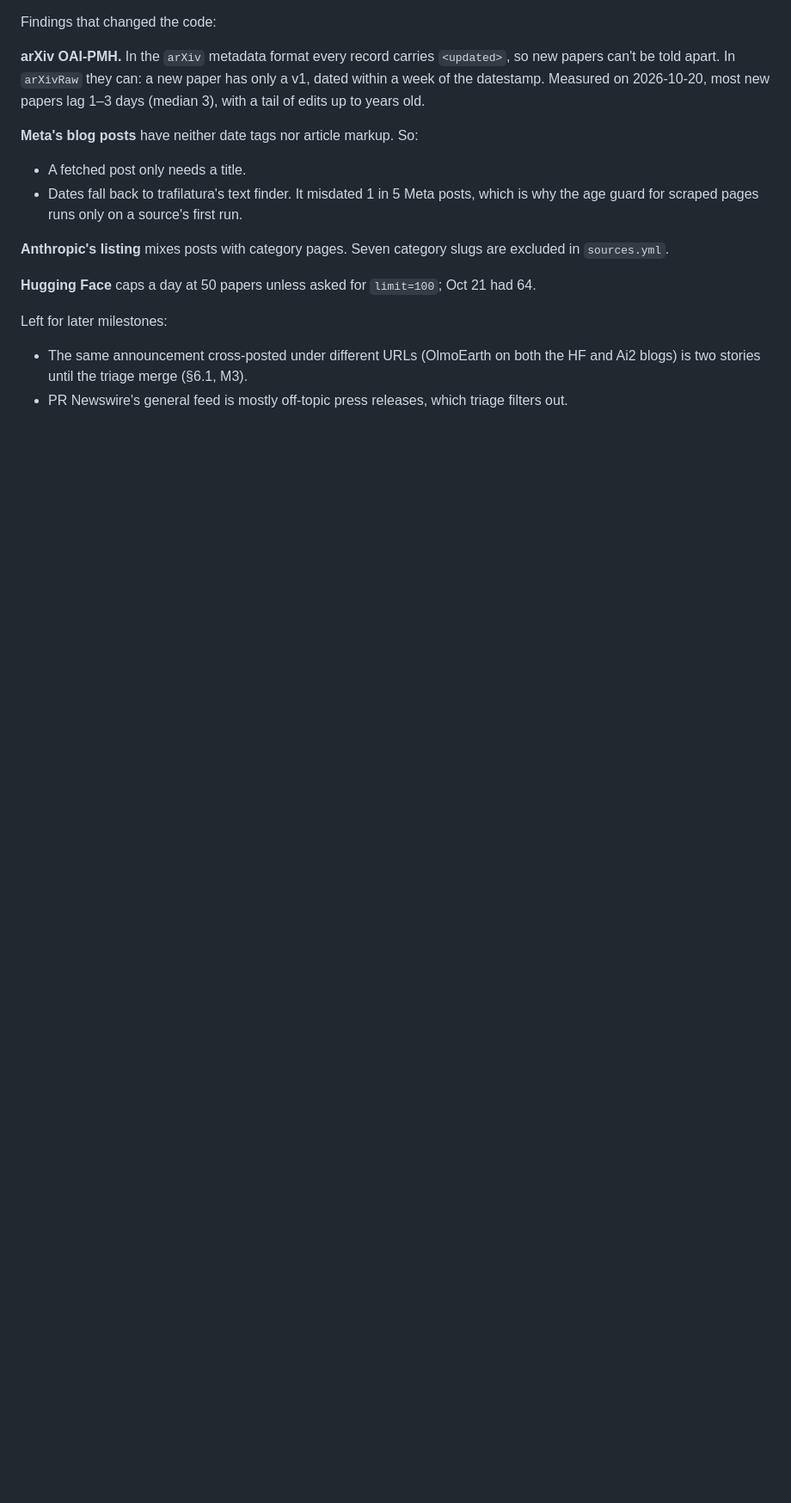
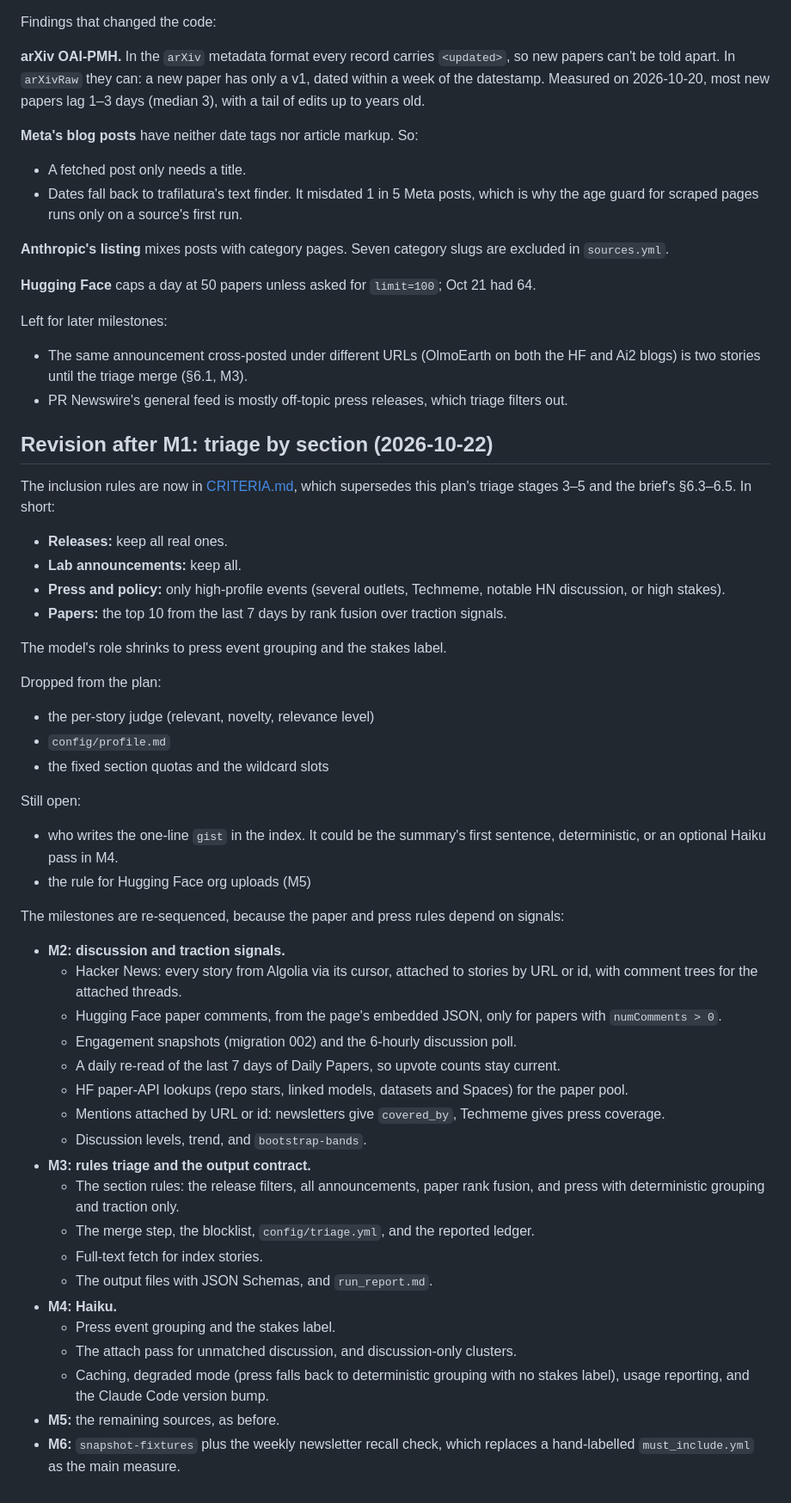
Before and after one commit to awoodka/debrief, a Markdown page: docs/v2/PLAN.md, the part around the change. Shown at 86% size. GitHub-like rendering; blank space fills up the shorter version.

```diff
--- a/docs/v2/PLAN.md
+++ b/docs/v2/PLAN.md
@@ -267,3 +267,43 @@ Findings that changed the code:
 Left for later milestones:
 - The same announcement cross-posted under different URLs (OlmoEarth on both the HF and Ai2 blogs) is two stories until the triage merge (§6.1, M3).
 - PR Newswire's general feed is mostly off-topic press releases, which triage filters out.
+
+## Revision after M1: triage by section (2026-10-22)
+
+The inclusion rules are now in [CRITERIA.md](CRITERIA.md), which supersedes this plan's triage stages 3–5 and the brief's §6.3–6.5. In short:
+- **Releases:** keep all real ones.
+- **Lab announcements:** keep all.
+- **Press and policy:** only high-profile events (several outlets, Techmeme, notable HN discussion, or high stakes).
+- **Papers:** the top 10 from the last 7 days by rank fusion over traction signals.
+
+The model's role shrinks to press event grouping and the stakes label.
+
+Dropped from the plan:
+- the per-story judge (relevant, novelty, relevance level)
+- `config/profile.md`
+- the fixed section quotas and the wildcard slots
+
+Still open:
+- who writes the one-line `gist` in the index. It could be the summary's first sentence, deterministic, or an optional Haiku pass in M4.
+- the rule for Hugging Face org uploads (M5)
+
+The milestones are re-sequenced, because the paper and press rules depend on signals:
+- **M2: discussion and traction signals.**
+  - Hacker News: every story from Algolia via its cursor, attached to stories by URL or id, with comment trees for the attached threads.
+  - Hugging Face paper comments, from the page's embedded JSON, only for papers with `numComments > 0`.
+  - Engagement snapshots (migration 002) and the 6-hourly discussion poll.
+  - A daily re-read of the last 7 days of Daily Papers, so upvote counts stay current.
+  - HF paper-API lookups (repo stars, linked models, datasets and Spaces) for the paper pool.
+  - Mentions attached by URL or id: newsletters give `covered_by`, Techmeme gives press coverage.
+  - Discussion levels, trend, and `bootstrap-bands`.
+- **M3: rules triage and the output contract.**
+  - The section rules: the release filters, all announcements, paper rank fusion, and press with deterministic grouping and traction only.
+  - The merge step, the blocklist, `config/triage.yml`, and the reported ledger.
+  - Full-text fetch for index stories.
+  - The output files with JSON Schemas, and `run_report.md`.
+- **M4: Haiku.**
+  - Press event grouping and the stakes label.
+  - The attach pass for unmatched discussion, and discussion-only clusters.
+  - Caching, degraded mode (press falls back to deterministic grouping with no stakes label), usage reporting, and the Claude Code version bump.
+- **M5:** the remaining sources, as before.
+- **M6:** `snapshot-fixtures` plus the weekly newsletter recall check, which replaces a hand-labelled `must_include.yml` as the main measure.
```
Also changed, not shown: docs/v2/CRITERIA.md (added, +104 -0 lines), docs/v2/README.md (+1 -1 lines).
